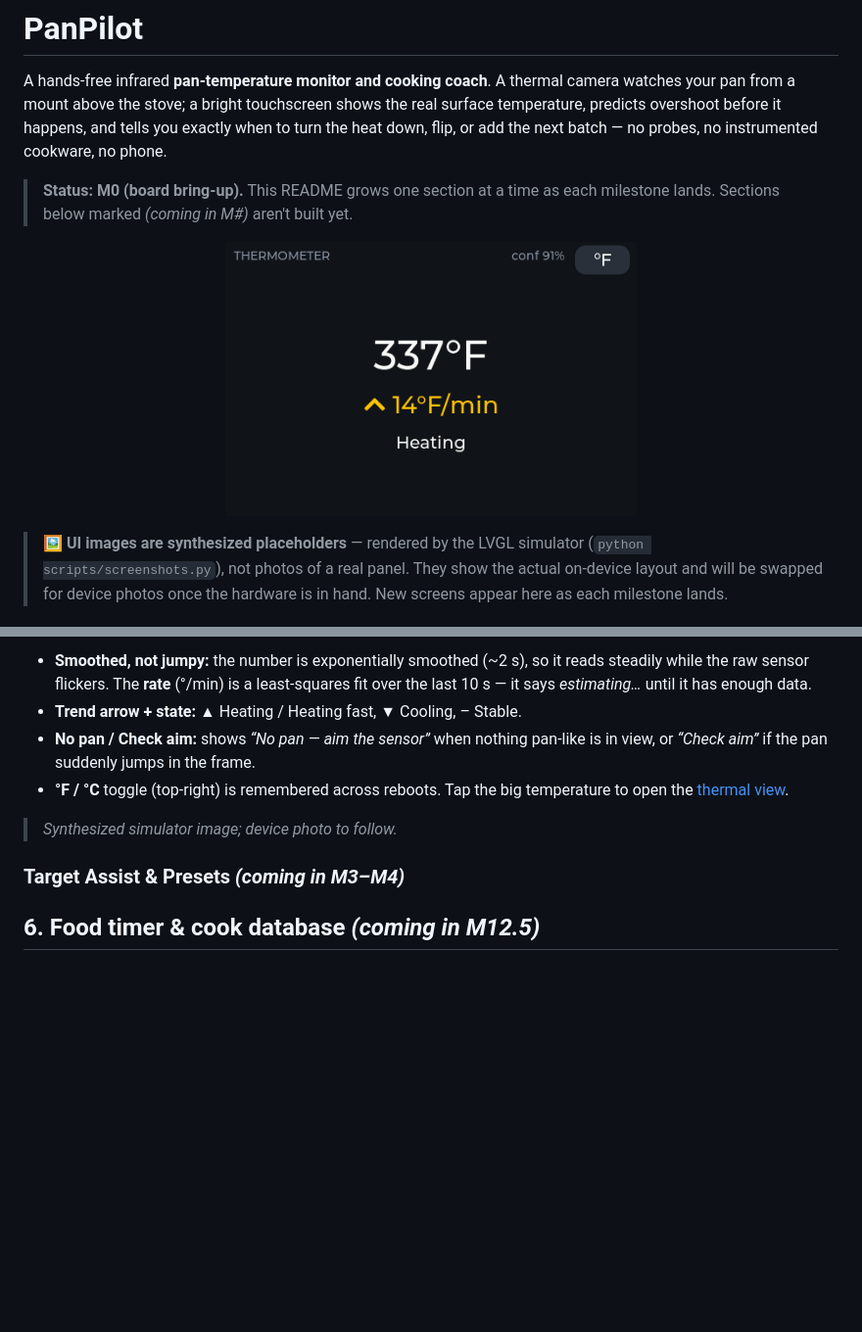
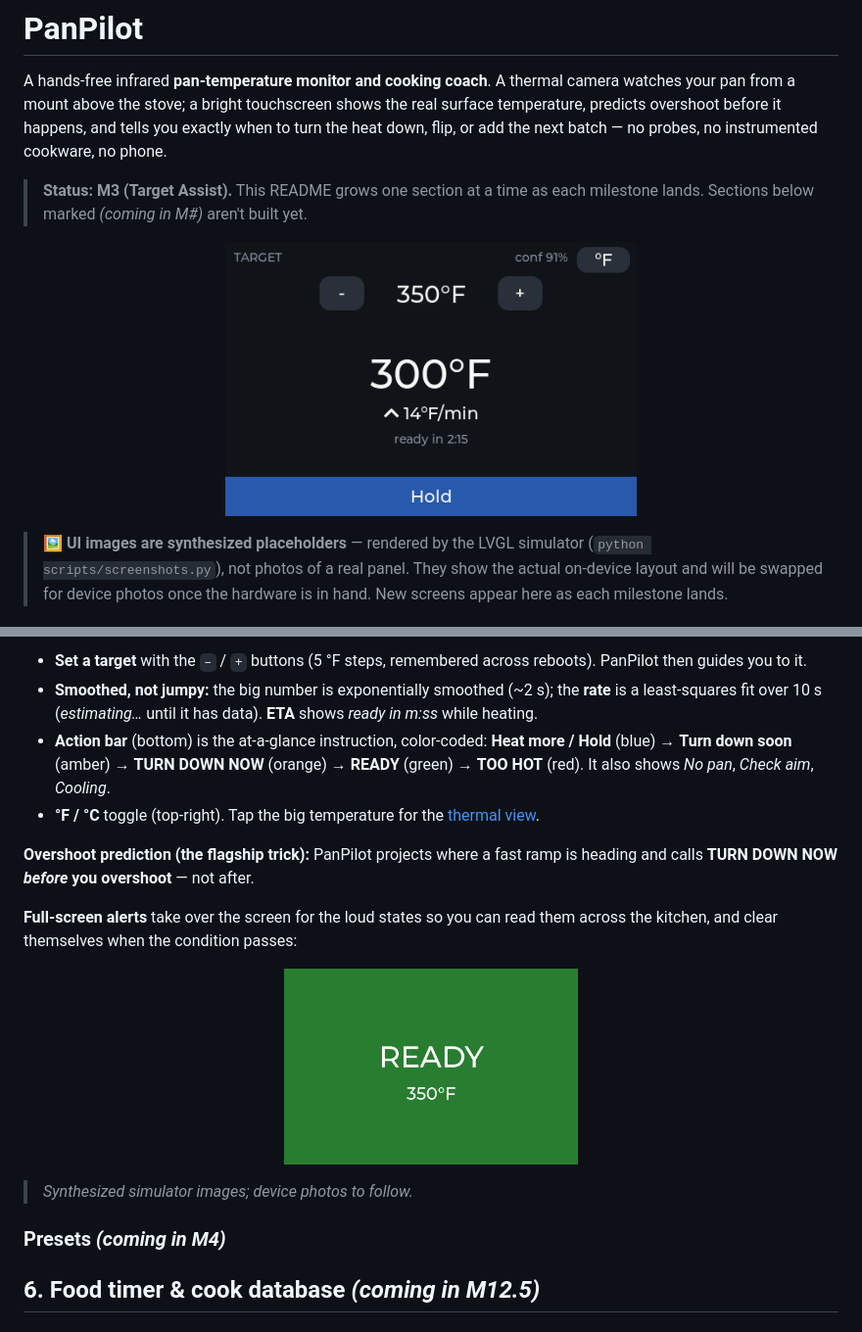
Before and after one commit to JamesDavid/PanPilot, a Markdown page: README.md, 2 parts joined by grey strips. Shown at 98% size. Rendered like a GitHub page; pictures changed too: docs/screenshots/home.png (added), docs/screenshots/m2/home.png (deleted), docs/screenshots/ready.png (added); blank space fills up the shorter version.

```diff
--- a/README.md
+++ b/README.md
@@ -6,11 +6,11 @@ the real surface temperature, predicts overshoot before it happens, and tells yo
 exactly when to turn the heat down, flip, or add the next batch — no probes, no
 instrumented cookware, no phone.
 
-> **Status: M0 (board bring-up).** This README grows one section at a time as each
+> **Status: M3 (Target Assist).** This README grows one section at a time as each
 > milestone lands. Sections below marked _(coming in M#)_ aren't built yet.
 
 <p align="center">
-  <img src="docs/screenshots/m2/home.png" width="420"
+  <img src="docs/screenshots/home.png" width="420"
        alt="PanPilot home screen: large pan temperature, rate + trend, state">
 </p>
 
@@ -116,18 +115,31 @@ numeral), the **rate of change** with a trend arrow, and a one-word state:
 </p>
 
-- **Smoothed, not jumpy:** the number is exponentially smoothed (~2 s), so it
-  reads steadily while the raw sensor flickers. The **rate** (°/min) is a
-  least-squares fit over the last 10 s — it says *estimating…* until it has
-  enough data.
-- **Trend arrow + state:** ▲ Heating / Heating fast, ▼ Cooling, – Stable.
-- **No pan / Check aim:** shows *“No pan — aim the sensor”* when nothing pan-like
-  is in view, or *“Check aim”* if the pan suddenly jumps in the frame.
-- **°F / °C** toggle (top-right) is remembered across reboots. Tap the big
-  temperature to open the [thermal view](#4-first-boot--aiming).
+- **Set a target** with the `–` / `+` buttons (5 °F steps, remembered across
+  reboots). PanPilot then guides you to it.
+- **Smoothed, not jumpy:** the big number is exponentially smoothed (~2 s); the
+  **rate** is a least-squares fit over 10 s (*estimating…* until it has data).
+  **ETA** shows *ready in m:ss* while heating.
+- **Action bar** (bottom) is the at-a-glance instruction, color-coded:
+  **Heat more / Hold** (blue) → **Turn down soon** (amber) →
+  **TURN DOWN NOW** (orange) → **READY** (green) → **TOO HOT** (red). It also
+  shows *No pan*, *Check aim*, *Cooling*.
+- **°F / °C** toggle (top-right). Tap the big temperature for the
+  [thermal view](#4-first-boot--aiming).
 
-> _Synthesized simulator image; device photo to follow._
+**Overshoot prediction (the flagship trick):** PanPilot projects where a fast
+ramp is heading and calls **TURN DOWN NOW _before_ you overshoot** — not after.
 
-### Target Assist & Presets _(coming in M3–M4)_
+**Full-screen alerts** take over the screen for the loud states so you can read
+them across the kitchen, and clear themselves when the condition passes:
+
+<p align="center">
+  <img src="docs/screenshots/ready.png" width="300"
+       alt="Full-screen READY alert, green, 350°F">
+</p>
+
+> _Synthesized simulator images; device photos to follow._
+
+### Presets _(coming in M4)_
 ## 6. Food timer & cook database _(coming in M12.5)_
 ## 7. Attention levels — beep & flash patterns _(coming in M13)_
 ## 8. Learn Pan Mode _(coming in M6)_
```
Also changed, not shown: other parts of README.md (+7 -8 lines), HARDWARE_TEST.md (+18 -0 lines), docs/screenshots/thermal.png (renamed from docs/screenshots/m1/thermal.png), 13 other files.
